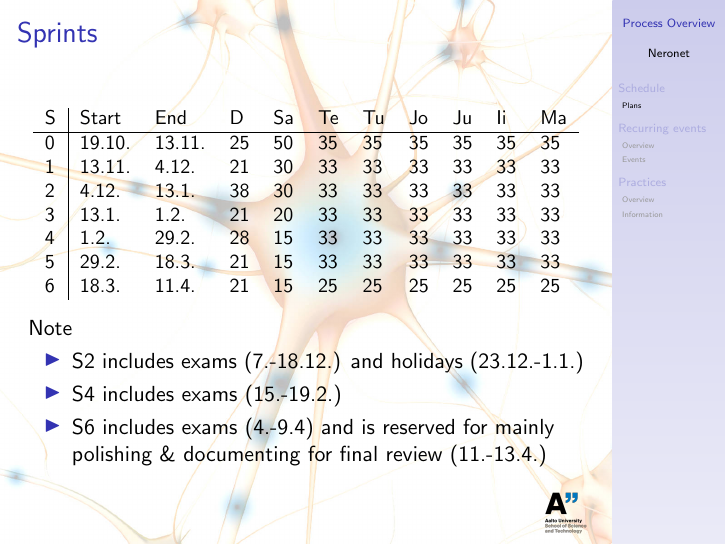
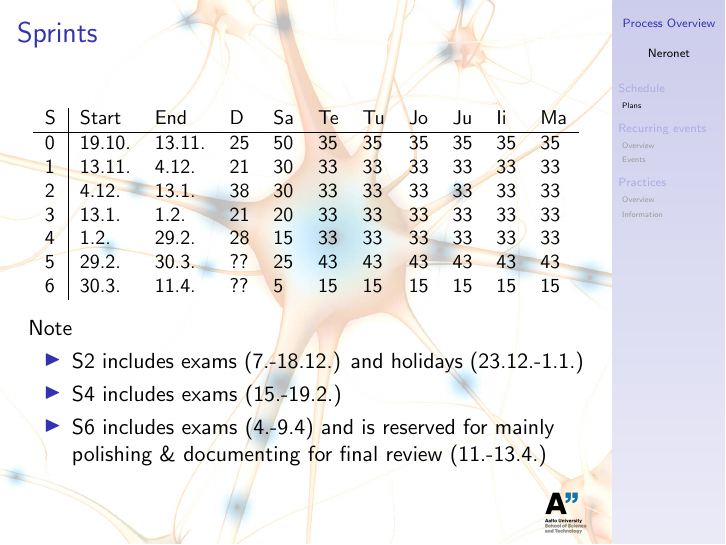
Before and after one commit to sjjsy/neronet, LaTeX slides (doc/process_overview.tex): page 4 of 27. Compiled offline with pdfLaTeX.

Commit message:
Updated process overview.

```diff
--- a/doc/process_overview.tex
+++ b/doc/process_overview.tex
@@ -15,8 +15,8 @@
     2 & 4.12.   & 13.1.  & 38 & 30 & 33 & 33 & 33 & 33 & 33 & 33 \\
     3 & 13.1.   & 1.2.   & 21 & 20 & 33 & 33 & 33 & 33 & 33 & 33 \\
     4 & 1.2.    & 29.2.  & 28 & 15 & 33 & 33 & 33 & 33 & 33 & 33 \\
-    5 & 29.2.   & 18.3.  & 21 & 15 & 33 & 33 & 33 & 33 & 33 & 33 \\
-    6 & 18.3.   & 11.4.  & 21 & 15 & 25 & 25 & 25 & 25 & 25 & 25
+    5 & 29.2.   & 30.3.  & ?? & 25 & 43 & 43 & 43 & 43 & 43 & 43 \\
+    6 & 30.3.   & 11.4.  & ?? & 5 & 15 & 15 & 15 & 15 & 15 & 15
   \end{tabular}
   \end{table}
 
```
Also changed, not shown: 1 other file.
